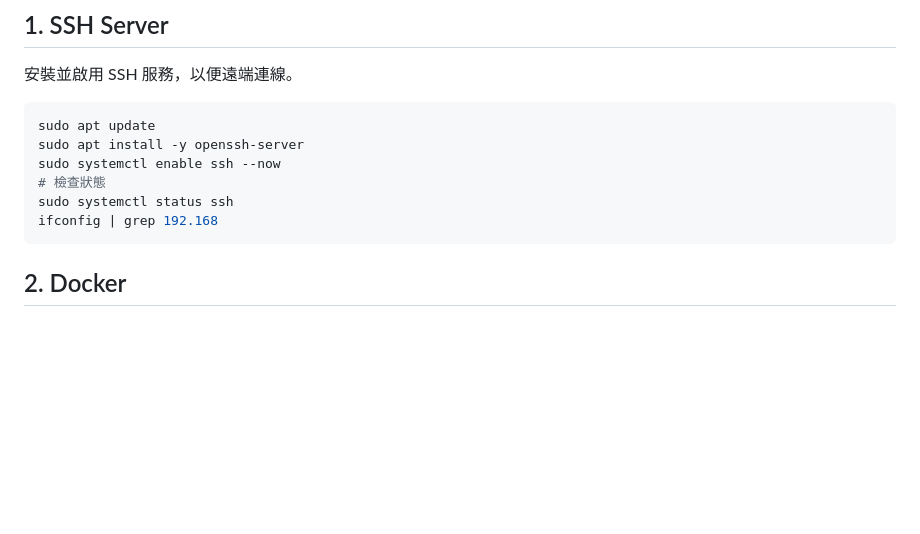
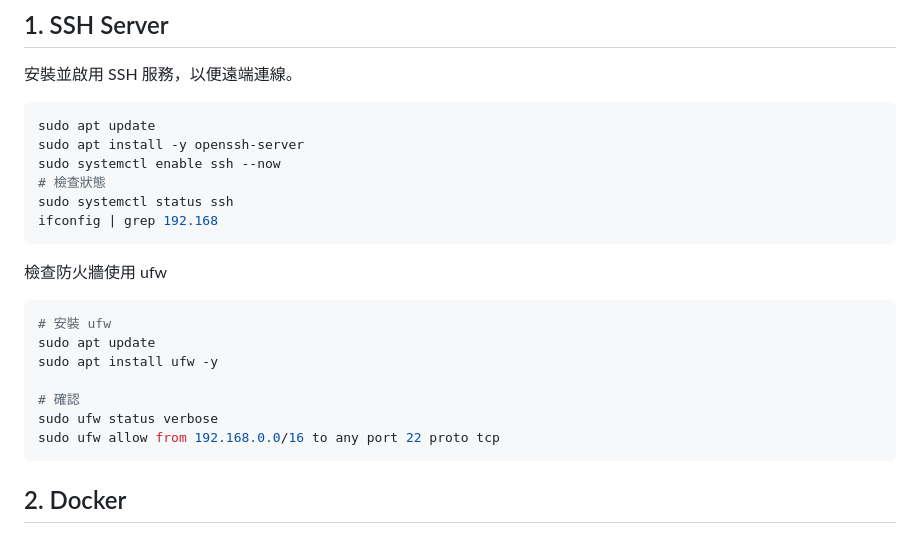
Before and after one commit to catseng6606/2026AI_05, a Markdown page: 工具安裝/08.kali.md, the part around the change. GitHub-like rendering; blank space fills up the shorter version.

Commit message:
feat: 新增防火牆設定步驟，包含安裝 ufw 及相關指令

````diff
--- a/工具安裝/08.kali.md
+++ b/工具安裝/08.kali.md
@@ -28,6 +28,18 @@ sudo systemctl enable ssh --now
 # 檢查狀態
 sudo systemctl status ssh
 ifconfig | grep 192.168
+```
+
+檢查防火牆使用 ufw
+
+``` bash
+# 安裝 ufw
+sudo apt update
+sudo apt install ufw -y
+
+# 確認
+sudo ufw status verbose
+sudo ufw allow from 192.168.0.0/16 to any port 22 proto tcp
 ```
 
 ## 2. Docker
````
